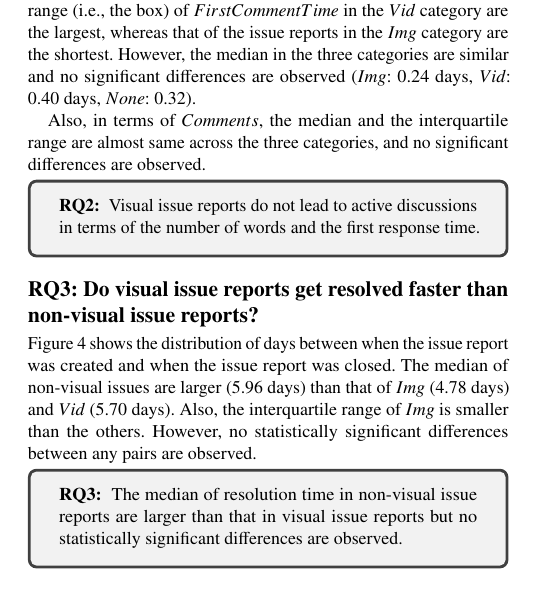
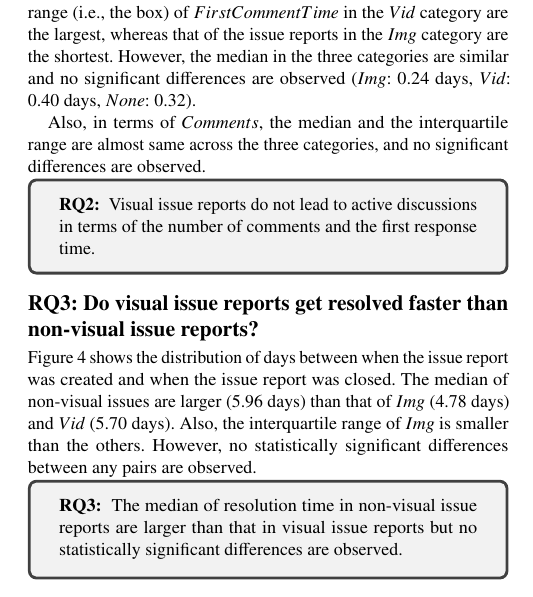
Before and after one commit to posl/kuramoto-msr2022, a LaTeX paper (tex-kondo/main.tex, which reads tex-kondo/sections/results.tex): part of one column of page 3 of 5, cut so that both start at the same text. Compiled offline with pdfLaTeX.

Commit message:
RQ2の枠内のタイポ修正

```diff
--- a/tex-kondo/sections/results.tex
+++ b/tex-kondo/sections/results.tex
@@ -108,7 +108,7 @@ Also, in terms of $Comments$, the median and the interquartile range are almost
 %{Summary of RQ2}
 {{\bf RQ2: }{
     % Yes, visual issue reports are 3-times likely to receive more comments than reports without images or videos.
-    Visual issue reports do not lead to active discussions in terms of the number of words and the first response time.
+    Visual issue reports do not lead to active discussions in terms of the number of comments and the first response time.
 }}
 \subsection*{RQ3: \RQthree{}}
 \fig{fig:resolvedtime} shows the distribution of days between when the issue report was created and when the issue report was closed. The median of non-visual issues are larger (5.96 days) than that of $Img$ (4.78 days) and $Vid$ (5.70 days). Also, the interquartile range of $Img$ is smaller than the others. However, no statistically significant differences between any pairs are observed.
```
